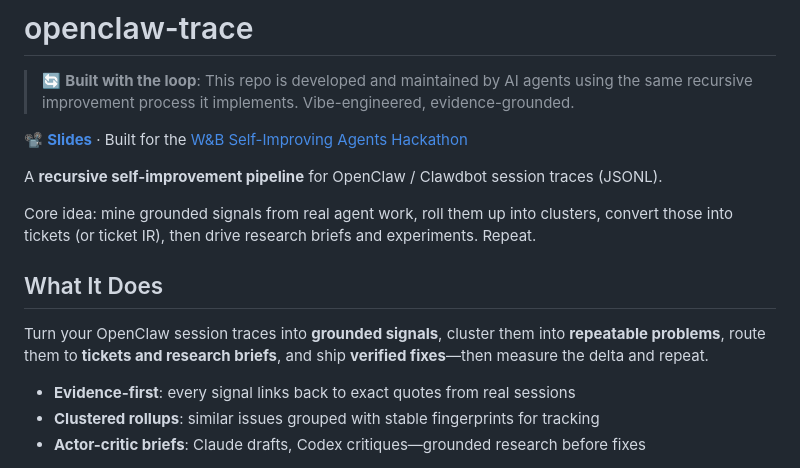
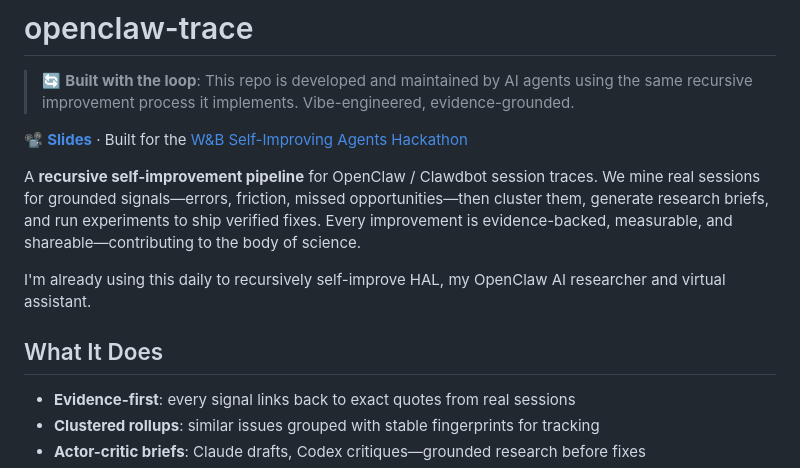
Before and after one commit to Phantastic-AI/openclaw-trace, a Markdown page: README.md, the part around the change. Drawn GitHub-style.

Commit message:
Update README with punchy project description

```diff
--- a/README.md
+++ b/README.md
@@ -4,13 +4,11 @@
 
 📽️ **[Slides](https://cdn.phantastic.ai/openclaw-trace/)** · Built for the [W&B Self-Improving Agents Hackathon](https://lu.ma/weavehacks3)
 
-A **recursive self-improvement pipeline** for OpenClaw / Clawdbot session traces (JSONL).
+A **recursive self-improvement pipeline** for OpenClaw / Clawdbot session traces. We mine real sessions for grounded signals—errors, friction, missed opportunities—then cluster them, generate research briefs, and run experiments to ship verified fixes. Every improvement is evidence-backed, measurable, and shareable—contributing to the body of science.
 
-Core idea: mine grounded signals from real agent work, roll them up into clusters, convert those into tickets (or ticket IR), then drive research briefs and experiments. Repeat.
+I'm already using this daily to recursively self-improve HAL, my OpenClaw AI researcher and virtual assistant.
 
 ## What It Does
-
-Turn your OpenClaw session traces into **grounded signals**, cluster them into **repeatable problems**, route them to **tickets and research briefs**, and ship **verified fixes**—then measure the delta and repeat.
 
 - **Evidence-first**: every signal links back to exact quotes from real sessions
 - **Clustered rollups**: similar issues grouped with stable fingerprints for tracking
```
